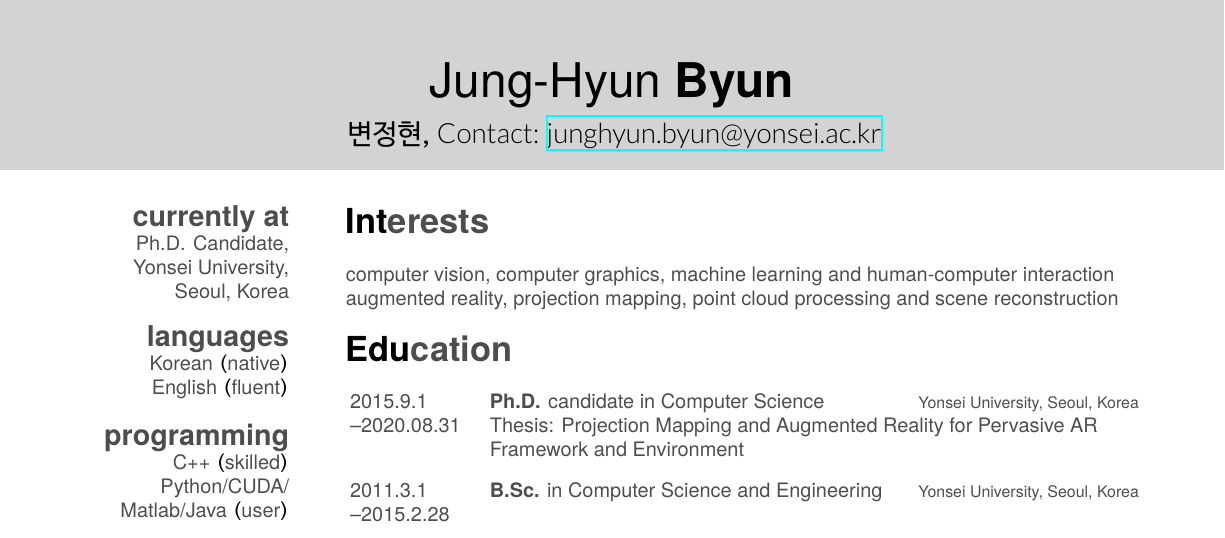
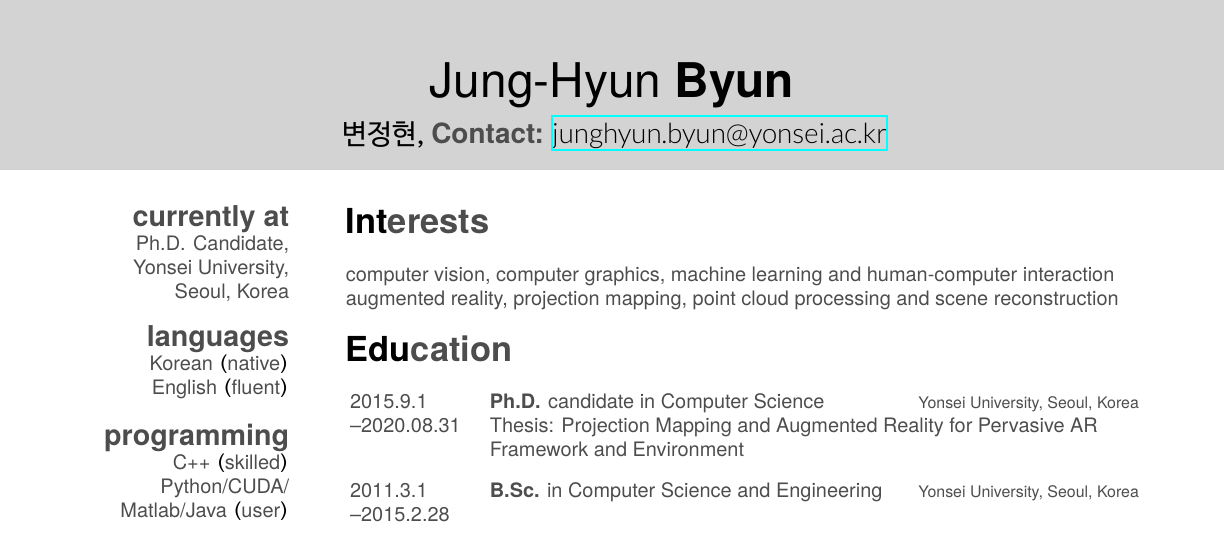
Before and after one commit to IanByun/Byun-s-Curriculum-Vitae, a LaTeX CV (Jung-Hyun_Byun_CV.tex): part of page 1 of 4, cut so that both start at the same text. Compiled offline with XeLaTeX; a missing font is replaced by an installed copy or a similar font.

Commit message:
minor contact

```diff
--- a/Jung-Hyun_Byun_CV.tex
+++ b/Jung-Hyun_Byun_CV.tex
@@ -9,10 +9,12 @@
 
 \usepackage{kotex}
 \setmainhangulfont{나눔바른고딕}
+\usepackage{xcolor}
 
 \begin{document}
 \header{Jung-Hyun }{Byun}
-       { 변정현, Contact:
+       { 변정현,
+       \textbf{Contact:}
        \href{mailto:junghyun.byun@yonsei.ac.kr}{junghyun.byun@yonsei.ac.kr}}
 
 % In the aside, each new line forces a line break
```
Also changed, not shown: Jung-Hyun_Byun_CV.pdf.
